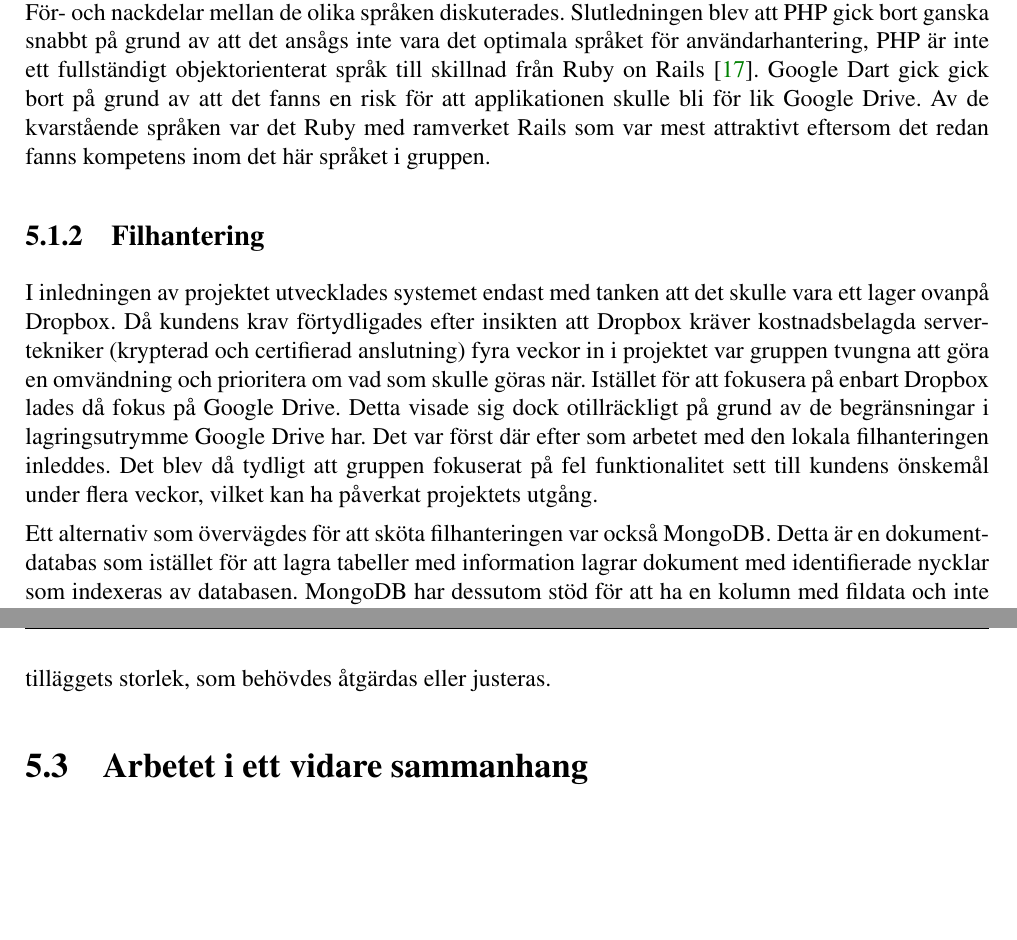
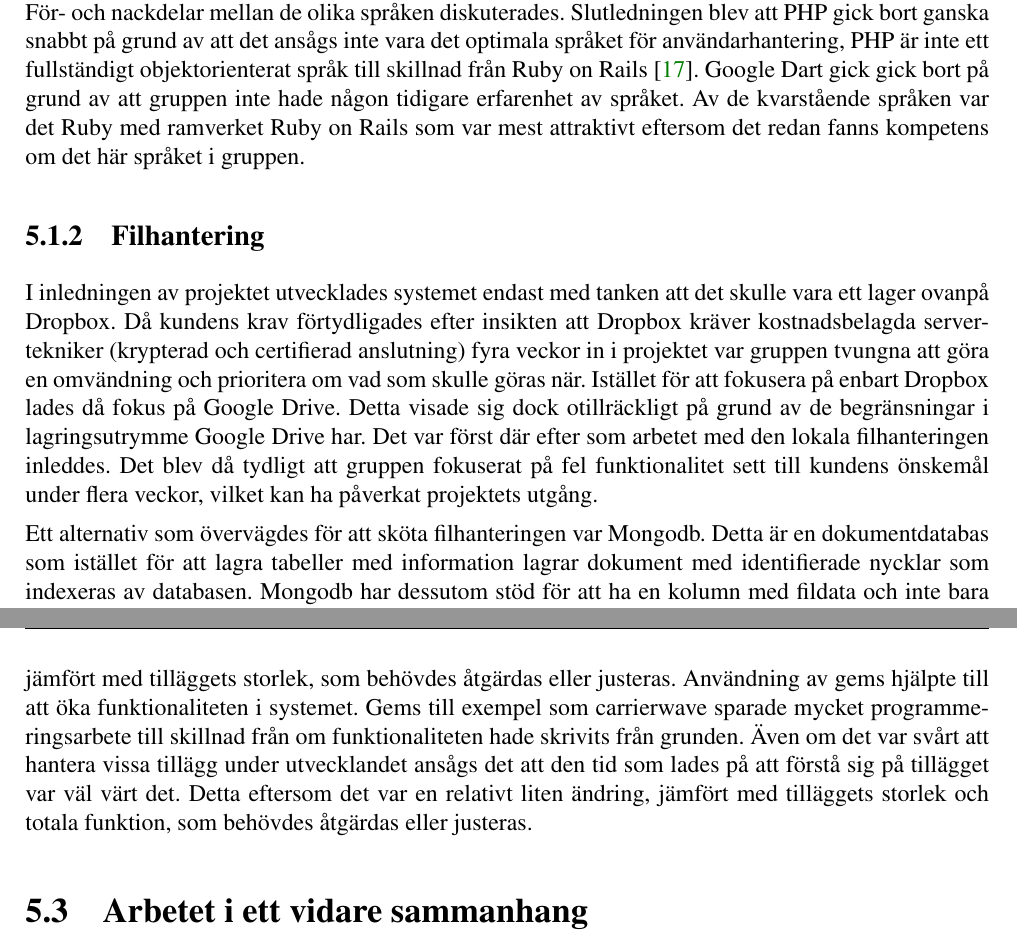
Before and after one commit to tkomstadius/bruse, a LaTeX book (report/TNM094_Bruse.tex, which reads report/chapters/05_discussion.tex): two parts of pages 28 and 31 of 36, joined at a grey line, cut so that both start at the same text, the shorter picture padded with empty space. Compiled offline with pdfLaTeX.

Commit message:
changed text

```diff
--- a/report/chapters/05_discussion.tex
+++ b/report/chapters/05_discussion.tex
@@ -4,13 +4,13 @@
 
 \subsection{Systemarkitektur}
 
-I projektets början diskuterades vilka programmeringsspråk och ramverk som kunde passa. De språk som ansågs vara lämpliga för en webbdatabas var Javascript, Googles Dart, Phyton, PHP och Ruby. För- och nackdelar mellan de olika språken diskuterades. Slutledningen blev att PHP gick bort ganska snabbt på grund av att det ansågs inte vara det optimala språket för användarhantering, PHP är inte ett fullständigt objektorienterat språk till skillnad från Ruby on Rails \cite{shiftdynamic}. Google Dart gick gick bort på grund av att det fanns en risk för att applikationen skulle bli för lik Google Drive. Av de kvarstående språken var det Ruby med ramverket Rails som var mest attraktivt eftersom det redan fanns kompetens inom det här språket i gruppen.
+I projektets början diskuterades vilka programmeringsspråk och ramverk som kunde passa. De språk som ansågs vara lämpliga för en webbdatabas var Javascript, Googles Dart, Phyton, PHP och Ruby. För- och nackdelar mellan de olika språken diskuterades. Slutledningen blev att PHP gick bort ganska snabbt på grund av att det ansågs inte vara det optimala språket för användarhantering, PHP är inte ett fullständigt objektorienterat språk till skillnad från Ruby on Rails \cite{shiftdynamic}. Google Dart gick gick bort på grund av att gruppen inte hade någon tidigare erfarenhet av språket. Av de kvarstående språken var det Ruby med ramverket Ruby on Rails som var mest attraktivt eftersom det redan fanns kompetens om det här språket i gruppen.
 
 \subsection{Filhantering}
 
 I inledningen av projektet utvecklades systemet endast med tanken att det skulle vara ett lager ovanpå Dropbox. Då kundens krav förtydligades efter insikten att Dropbox kräver kostnadsbelagda servertekniker (krypterad och certifierad anslutning) fyra veckor in i projektet var gruppen tvungna att göra en omvändning och prioritera om vad som skulle göras när. Istället för att fokusera på enbart Dropbox lades då fokus på Google Drive. Detta visade sig dock otillräckligt på grund av de begränsningar i lagringsutrymme Google Drive har. Det var först där efter som arbetet med den lokala filhanteringen inleddes. Det blev då tydligt att gruppen fokuserat på fel funktionalitet sett till kundens önskemål under flera veckor, vilket kan ha påverkat projektets utgång.
 
-Ett alternativ som övervägdes för att sköta filhanteringen var också MongoDB. Detta är en dokumentdatabas som istället för att lagra tabeller med information lagrar dokument med identifierade nycklar som indexeras av databasen. MongoDB har dessutom stöd för att ha en kolumn med fildata och inte bara siffror eller strängar. Denna kolumn med fildata skulle alltså användas för att lagra filerna, snarare än att skriva dem som filer på servern. Detta valdes dock bort för att minska insteget till att utveckla systemet samt för att hålla nere antalet mjukvaror som systemet berodde av.
+Ett alternativ som övervägdes för att sköta filhanteringen var Mongodb. Detta är en dokumentdatabas som istället för att lagra tabeller med information lagrar dokument med identifierade nycklar som indexeras av databasen. Mongodb har dessutom stöd för att ha en kolumn med fildata och inte bara siffror eller strängar. Denna kolumn med fildata skulle alltså användas för att lagra filerna, snarare än att skriva dem som filer på servern. Detta valdes dock bort för att minska insteget till att utveckla systemet samt för att hålla nere antalet mjukvaror som systemet berodde av.
 
 \subsection{Hantering och strukturering av databaser}
 
@@ -60,7 +60,9 @@ En annan aspekt som kunde utvecklats ytterligare är säkerheten på den lokala
 
 \subsection{Tredjepartsverktyg}
 
-Även om alla tillägg inte fungerade perfekt under utvecklandet ansågs det att den tid som lades på att åtgärda problem och jämföra olika tillägg var väl värt det då det var en relativt liten, jämfört med tilläggets storlek, som behövdes åtgärdas eller justeras.
+och bibliotek
+Även om alla tillägg inte fungerade perfekt under utvecklandet ansågs det att den tid som lades på att åtgärda problem och jämföra olika tillägg var väl värt det då det var en relativt liten, jämfört med tilläggets storlek, som behövdes åtgärdas eller justeras.   Användning av gems hjälpte till att öka funktionaliteten i systemet. Gems till exempel som carrierwave sparade mycket programmeringsarbete till skillnad från om funktionaliteten hade skrivits från grunden.
+Även om det var svårt att hantera vissa tillägg under utvecklandet ansågs det att den tid som lades på att förstå sig på tillägget var väl värt det. Detta eftersom det var en relativt liten ändring, jämfört med tilläggets storlek och totala funktion, som behövdes åtgärdas eller justeras.
 
 
 \section{Arbetet i ett vidare sammanhang}
```
Also changed, not shown: report/chapters/05_discussion.tex (8 more changed lines).
